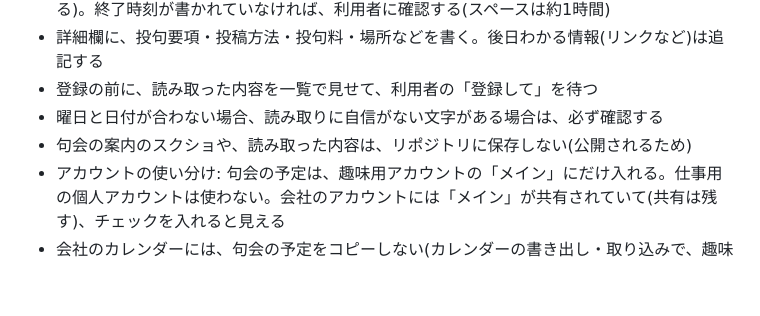
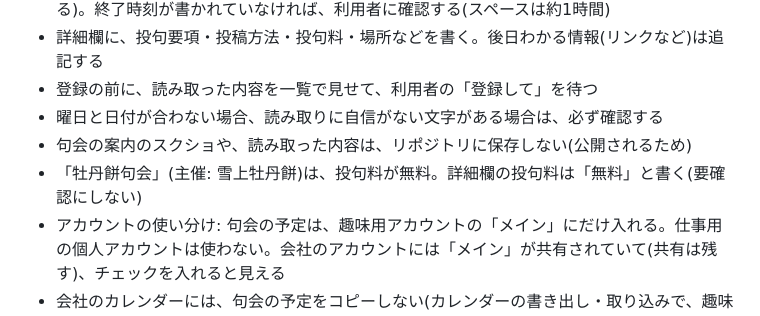
Before and after one commit to zzk82000-oss/senryu, a Markdown page: CLAUDE.md, the part around the change. Drawn GitHub-style; blank space fills up the shorter version.

Commit message:
CLAUDE.md: 牡丹餅句会は投句料が無料であることを追記
Co-Authored-By: Claude Sonnet 5.5 <noreply@anthropic.com>
Claude-Session: https://claude.ai/code/session_01X1Q7xygACxN4ToZmeuEHgY

```diff
--- a/CLAUDE.md
+++ b/CLAUDE.md
@@ -69,6 +69,7 @@
 - 登録の前に、読み取った内容を一覧で見せて、利用者の「登録して」を待つ
 - 曜日と日付が合わない場合、読み取りに自信がない文字がある場合は、必ず確認する
 - 句会の案内のスクショや、読み取った内容は、リポジトリに保存しない(公開されるため)
+- 「牡丹餅句会」(主催: 雪上牡丹餅)は、投句料が無料。詳細欄の投句料は「無料」と書く(要確認にしない)
 - アカウントの使い分け: 句会の予定は、趣味用アカウントの「メイン」にだけ入れる。仕事用の個人アカウントは使わない。会社のアカウントには「メイン」が共有されていて(共有は残す)、チェックを入れると見える
 - 会社のカレンダーには、句会の予定をコピーしない(カレンダーの書き出し・取り込みで、趣味の予定を会社側に入れない)
 - 人に画面を見せるときは、会社のアカウント側の「メイン」のチェックを外す(予定は消えない)
```
